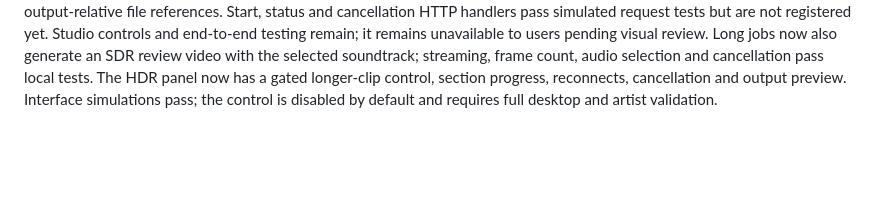
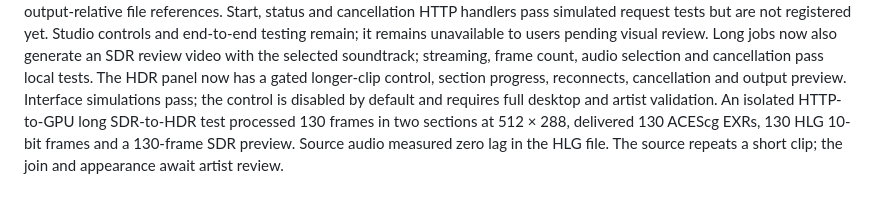
Before and after one commit to ZURAVFX/ComfyUI_zura_nodes, a Markdown page: docs/STUDIO_IMPLEMENTATION_PLAN.md, the part around the change. Drawn GitHub-style; blank space fills up the shorter version.

Commit message:
Verify long HDR service with 130-frame GPU run

```diff
--- a/docs/STUDIO_IMPLEMENTATION_PLAN.md
+++ b/docs/STUDIO_IMPLEMENTATION_PLAN.md
@@ -52,3 +52,7 @@ streaming, frame count, audio selection and cancellation pass local tests.
 The HDR panel now has a gated longer-clip control, section progress, reconnects,
 cancellation and output preview. Interface simulations pass; the control is
 disabled by default and requires full desktop and artist validation.
+An isolated HTTP-to-GPU long SDR-to-HDR test processed 130 frames in two
+sections at 512 × 288, delivered 130 ACEScg EXRs, 130 HLG 10-bit frames and
+a 130-frame SDR preview. Source audio measured zero lag in the HLG file. The
+source repeats a short clip; the join and appearance await artist review.
```
